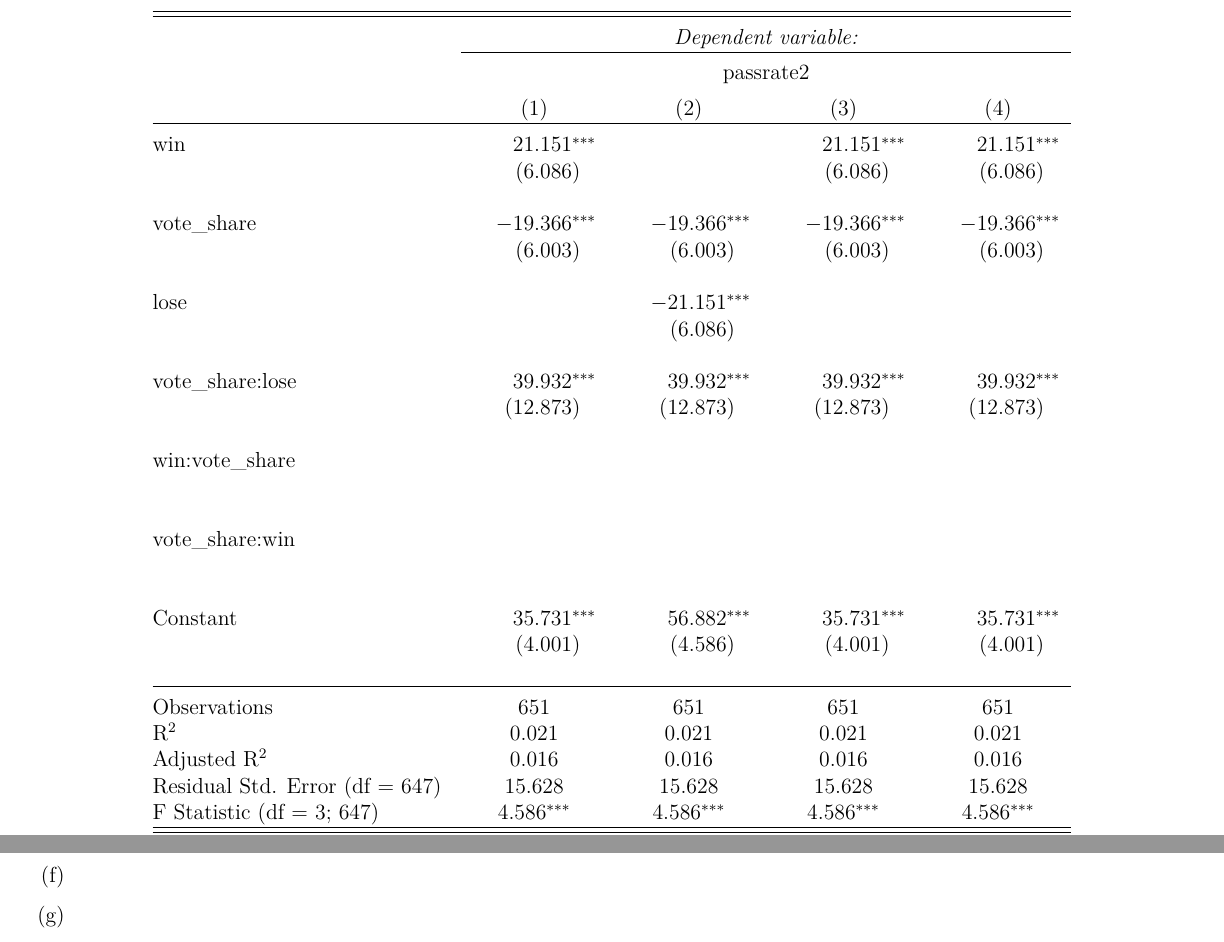
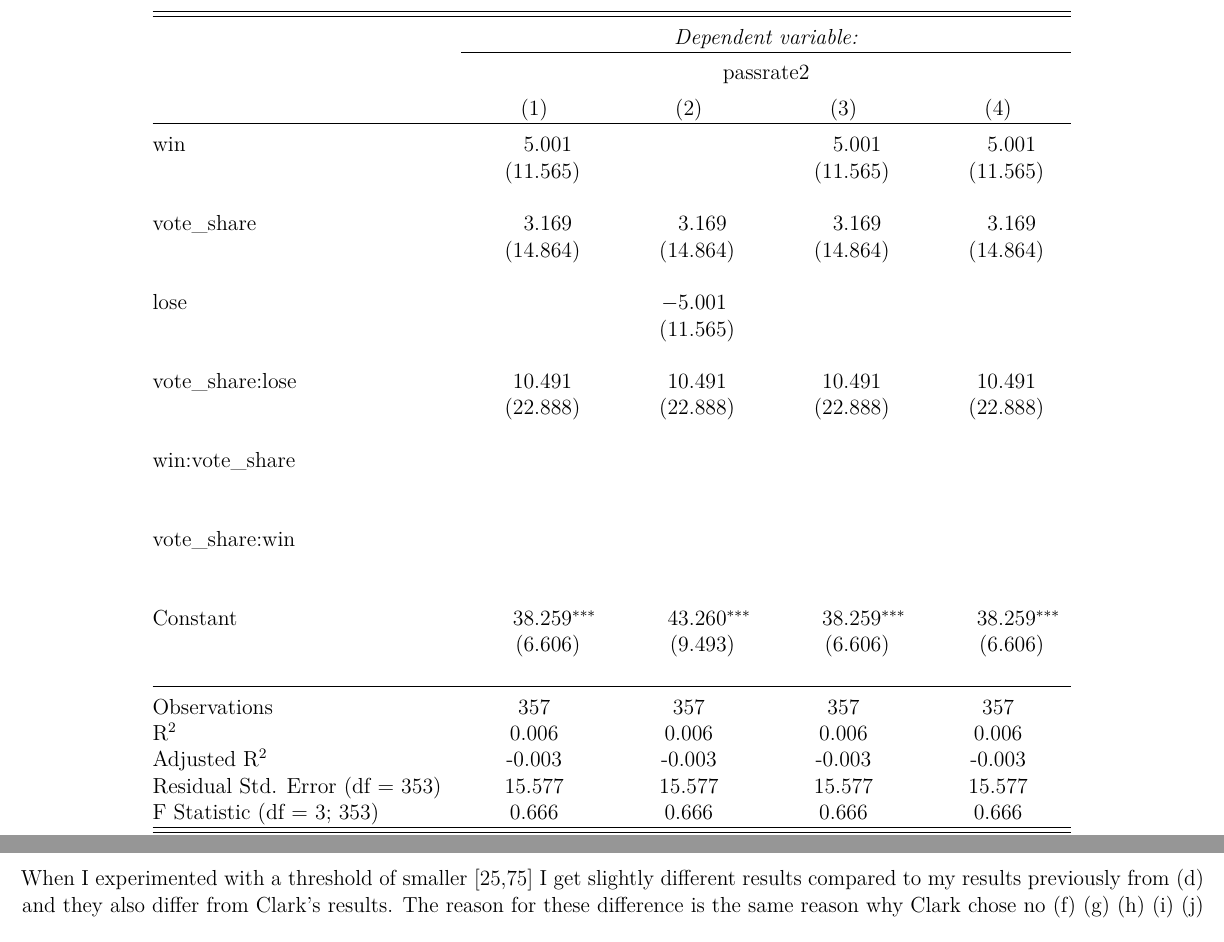
Before and after one commit to jackocyber/MicroMetrics, a LaTeX problem sheet (Assignment5/Ogle_MicroMetricsAssignment_5_Q1.tex): two parts of pages 14 and 15 of 15, joined at a grey line, cut so that both start at the same text. Compiled offline with pdfLaTeX.

Commit message:
updating

```diff
--- a/Assignment5/Ogle_MicroMetricsAssignment_5_Q1.tex
+++ b/Assignment5/Ogle_MicroMetricsAssignment_5_Q1.tex
@@ -419,10 +419,9 @@ variables decreases.
 ## \\[-1.8ex] & \multicolumn{4}{c}{passrate2} \\
 ## \\[-1.8ex] & \multicolumn{1}{c}{(1)} & \multicolumn{1}{c}{(2)} & \multicolumn{1}{c}{(3)} & \multicolumn{1}{c}{(4)}\\
 ## \hline \\[-1.8ex]
-##  win & 21.151^{***} &  & 21.151^{***} & 21.151^{***} \\
-##   & (6.086) &  & (6.086) & (6.086) \\
+##  win & 5.001 &  & 5.001 & 5.001 \\
+##   & (11.565) &  & (11.565) & (11.565) \\
 ##   & & & & \\
-##  vote\_share & -19.366^{***} & -19.366^{***} & -19.366^{***} & -19.366^{***} \\
-##   & (6.003) & (6.003) & (6.003) & (6.003) \\
+##  vote\_share & 3.169 & 3.169 & 3.169 & 3.169 \\
+##   & (14.864) & (14.864) & (14.864) & (14.864) \\
 ##   & & & & \\
-##  lose &  & -21.151^{***} &  &  \\
@@ -430,6 +430,6 @@ variables decreases.
 ##   & & & & \\
-##  vote\_share:lose & 39.932^{***} & 39.932^{***} & 39.932^{***} & 39.932^{***} \\
-##   & (12.873) & (12.873) & (12.873) & (12.873) \\
+##  vote\_share:lose & 10.491 & 10.491 & 10.491 & 10.491 \\
+##   & (22.888) & (22.888) & (22.888) & (22.888) \\
 ##   & & & & \\
 ##  win:vote\_share &  &  &  &  \\
 ##   &  &  &  &  \\
@@ -437,7 +437,7 @@ variables decreases.
 ##  vote\_share:win &  &  &  &  \\
 ##   &  &  &  &  \\
 ##   & & & & \\
-##  Constant & 35.731^{***} & 56.882^{***} & 35.731^{***} & 35.731^{***} \\
-##   & (4.001) & (4.586) & (4.001) & (4.001) \\
+##  Constant & 38.259^{***} & 43.260^{***} & 38.259^{***} & 38.259^{***} \\
+##   & (6.606) & (9.493) & (6.606) & (6.606) \\
 ##   & & & & \\
 ## \hline \\[-1.8ex]
@@ -465,17 +465,17 @@ variables decreases.
 \\[-1.8ex] & \multicolumn{4}{c}{passrate2} \\
 \\[-1.8ex] & \multicolumn{1}{c}{(1)} & \multicolumn{1}{c}{(2)} & \multicolumn{1}{c}{(3)} & \multicolumn{1}{c}{(4)}\\
 \hline \\[-1.8ex]
- win & 21.151^{***} &  & 21.151^{***} & 21.151^{***} \\
-  & (6.086) &  & (6.086) & (6.086) \\
+ win & 5.001 &  & 5.001 & 5.001 \\
+  & (11.565) &  & (11.565) & (11.565) \\
   & & & & \\
- vote\_share & -19.366^{***} & -19.366^{***} & -19.366^{***} & -19.366^{***} \\
-  & (6.003) & (6.003) & (6.003) & (6.003) \\
+ vote\_share & 3.169 & 3.169 & 3.169 & 3.169 \\
+  & (14.864) & (14.864) & (14.864) & (14.864) \\
   & & & & \\
- lose &  & -21.151^{***} &  &  \\
-  &  & (6.086) &  &  \\
+ lose &  & -5.001 &  &  \\
+  &  & (11.565) &  &  \\
   & & & & \\
- vote\_share:lose & 39.932^{***} & 39.932^{***} & 39.932^{***} & 39.932^{***} \\
-  & (12.873) & (12.873) & (12.873) & (12.873) \\
+ vote\_share:lose & 10.491 & 10.491 & 10.491 & 10.491 \\
+  & (22.888) & (22.888) & (22.888) & (22.888) \\
   & & & & \\
  win:vote\_share &  &  &  &  \\
   &  &  &  &  \\
@@ -483,15 +483,15 @@ variables decreases.
  vote\_share:win &  &  &  &  \\
   &  &  &  &  \\
   & & & & \\
- Constant & 35.731^{***} & 56.882^{***} & 35.731^{***} & 35.731^{***} \\
-  & (4.001) & (4.586) & (4.001) & (4.001) \\
+ Constant & 38.259^{***} & 43.260^{***} & 38.259^{***} & 38.259^{***} \\
+  & (6.606) & (9.493) & (6.606) & (6.606) \\
   & & & & \\
 \hline \\[-1.8ex]
-Observations & \multicolumn{1}{c}{651} & \multicolumn{1}{c}{651} & \multicolumn{1}{c}{651} & \multicolumn{1}{c}{651} \\
-R$^{2}$ & \multicolumn{1}{c}{0.021} & \multicolumn{1}{c}{0.021} & \multicolumn{1}{c}{0.021} & \multicolumn{1}{c}{0.021} \\
-Adjusted R$^{2}$ & \multicolumn{1}{c}{0.016} & \multicolumn{1}{c}{0.016} & \multicolumn{1}{c}{0.016} & \multicolumn{1}{c}{0.016} \\
-Residual Std. Error (df = 647) & \multicolumn{1}{c}{15.628} & \multicolumn{1}{c}{15.628} & \multicolumn{1}{c}{15.628} & \multicolumn{1}{c}{15.628} \\
-F Statistic (df = 3; 647) & \multicolumn{1}{c}{4.586$^{***}$} & \multicolumn{1}{c}{4.586$^{***}$} & \multicolumn{1}{c}{4.586$^{***}$} & \multicolumn{1}{c}{4.586$^{***}$} \\
+Observations & \multicolumn{1}{c}{357} & \multicolumn{1}{c}{357} & \multicolumn{1}{c}{357} & \multicolumn{1}{c}{357} \\
+R$^{2}$ & \multicolumn{1}{c}{0.006} & \multicolumn{1}{c}{0.006} & \multicolumn{1}{c}{0.006} & \multicolumn{1}{c}{0.006} \\
+Adjusted R$^{2}$ & \multicolumn{1}{c}{-0.003} & \multicolumn{1}{c}{-0.003} & \multicolumn{1}{c}{-0.003} & \multicolumn{1}{c}{-0.003} \\
+Residual Std. Error (df = 353) & \multicolumn{1}{c}{15.577} & \multicolumn{1}{c}{15.577} & \multicolumn{1}{c}{15.577} & \multicolumn{1}{c}{15.577} \\
+F Statistic (df = 3; 353) & \multicolumn{1}{c}{0.666} & \multicolumn{1}{c}{0.666} & \multicolumn{1}{c}{0.666} & \multicolumn{1}{c}{0.666} \\
 \hline
 \hline \\[-1.8ex]
 \textit{Note:}  & \multicolumn{4}{l}{$^{*}$p$<$0.1; $^{**}$p$<$0.05; $^{***}$p$<$0.01} \\
@@ -499,14 +499,9 @@ F Statistic (df = 3; 647) & \multicolumn{1}{c}{4.586$^{***}$} & \multicolumn{1}{
 \end{tabular}
 \end{table}
 
-\begin{enumerate}
-\def\labelenumi{(\alph{enumi})}
-\setcounter{enumi}{5}
-\item
-\item
-\item
-\item
-\item
-\end{enumerate}
+When I experimented with a threshold of smaller {[}25,75{]} I get
+slightly different results compared to my results previously from (d)
+and they also differ from Clark's results. The reason for these
+difference is the same reason why Clark chose no (f) (g) (h) (i) (j)
 
 \end{document}
```
Also changed, not shown: Assignment5/Ogle_MicroMetricsAssignment_5_Q1.pdf, Assignment5/Ogle_MicroMetricsAssignment_5_Q1_files/figure-latex/unnamed-chunk-2-1.pdf, Assignment5/Ogle_MicroMetricsAssignment_5_Q1_files/figure-latex/unnamed-chunk-2-2.pdf, Assignment5/Ogle_MicroMetricsAssignment_5_Q1_files/figure-latex/unnamed-chunk-2-3.pdf, Assignment5/Ogle_MicroMetricsAssignment_5_Q1_files/figure-latex/unnamed-chunk-2-4.pdf, Assignment5/Ogle_MicroMetricsAssignment_5_Q1_files/figure-latex/unnamed-chunk-2-5.pdf, Assignment5/Ogle_MicroMetricsAssignment_5_Q1_files/figure-latex/unnamed-chunk-2-6.pdf, Assignment5/Ogle_MicroMetricsAssignment_5_Q1.tex (19 more changed lines), 2 other files.
